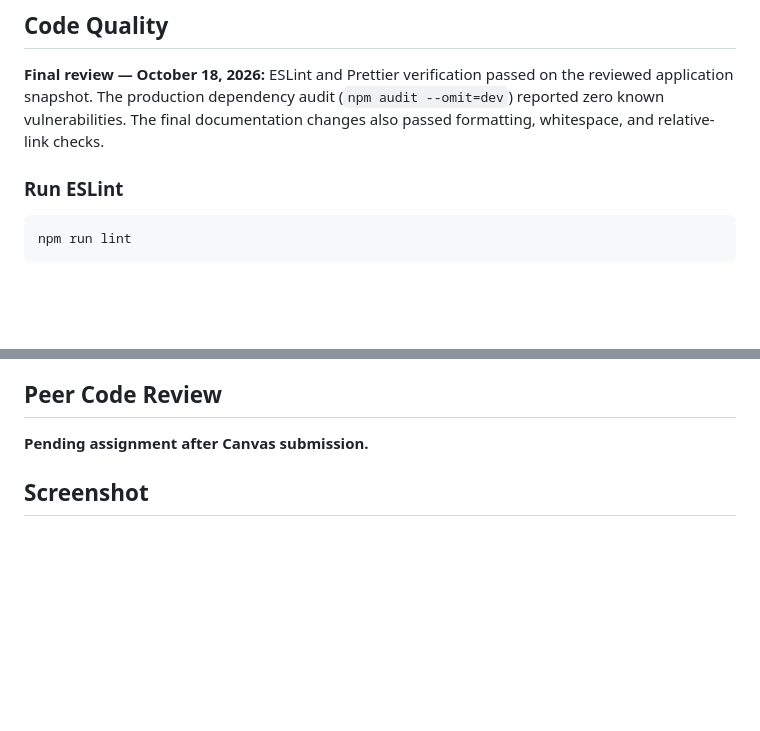
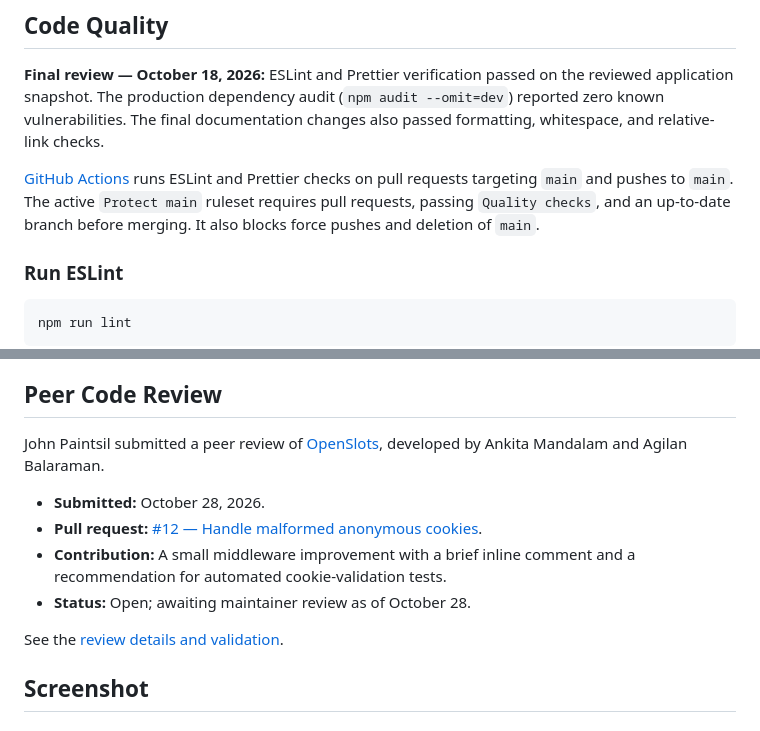
Before and after one commit to jpaintsil-neu/vulnscope, a Markdown page: README.md, 2 parts joined by grey strips. Rendered like a GitHub page; blank space fills up the shorter version.

Commit message:
docs: record submitted peer review and repository checks

````diff
--- a/README.md
+++ b/README.md
@@ -255,6 +255,12 @@ on the reviewed application snapshot. The production dependency audit
 documentation changes also passed formatting, whitespace, and relative-link
 checks.
 
+[GitHub Actions](.github/workflows/quality-checks.yml) runs ESLint and
+Prettier checks on pull requests targeting `main` and pushes to `main`.
+The active `Protect main` ruleset requires pull requests, passing
+`Quality checks`, and an up-to-date branch before merging. It also blocks
+force pushes and deletion of `main`.
+
 ### Run ESLint
 
 ```bash
@@ -321,7 +327,17 @@ homepage search and Products views need their own final manual confirmation.
 
 ## Peer Code Review
 
-**Pending assignment after Canvas submission.**
+John Paintsil submitted a peer review of
+[OpenSlots](https://github.com/OpenSlots-Dev/openslots), developed by
+Ankita Mandalam and Agilan Balaraman.
+
+- **Submitted:** October 28, 2026.
+- **Pull request:** [#12 — Handle malformed anonymous cookies](https://github.com/OpenSlots-Dev/openslots/pull/12).
+- **Contribution:** A small middleware improvement with a brief inline
+  comment and a recommendation for automated cookie-validation tests.
+- **Status:** Open; awaiting maintainer review as of October 28.
+
+See the [review details and validation](docs/validation.md#peer-code-review).
 
 ## Screenshot
 
````
Also changed, not shown: docs/architecture.md (+1 -0 lines), docs/validation.md (+40 -2 lines).
